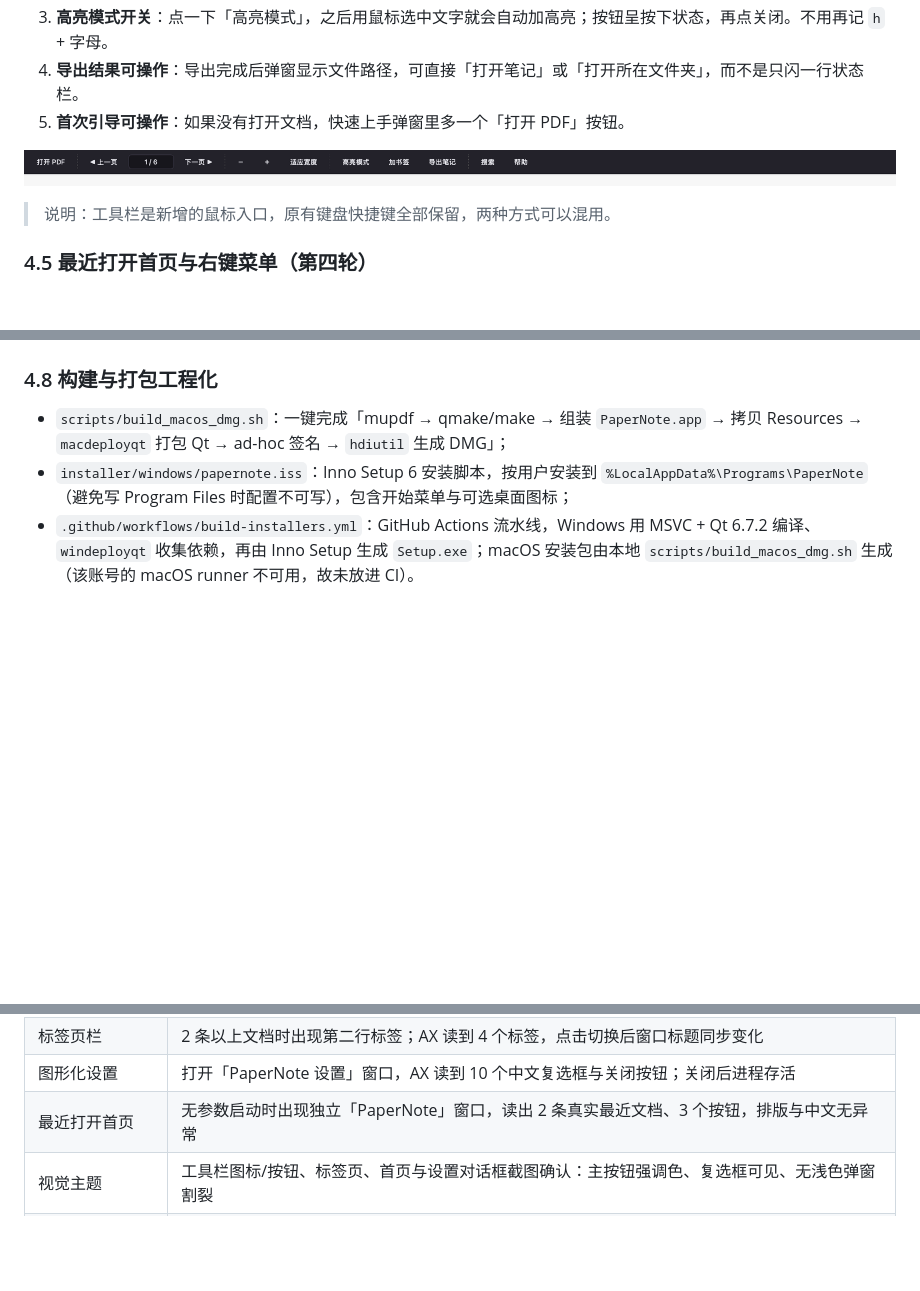
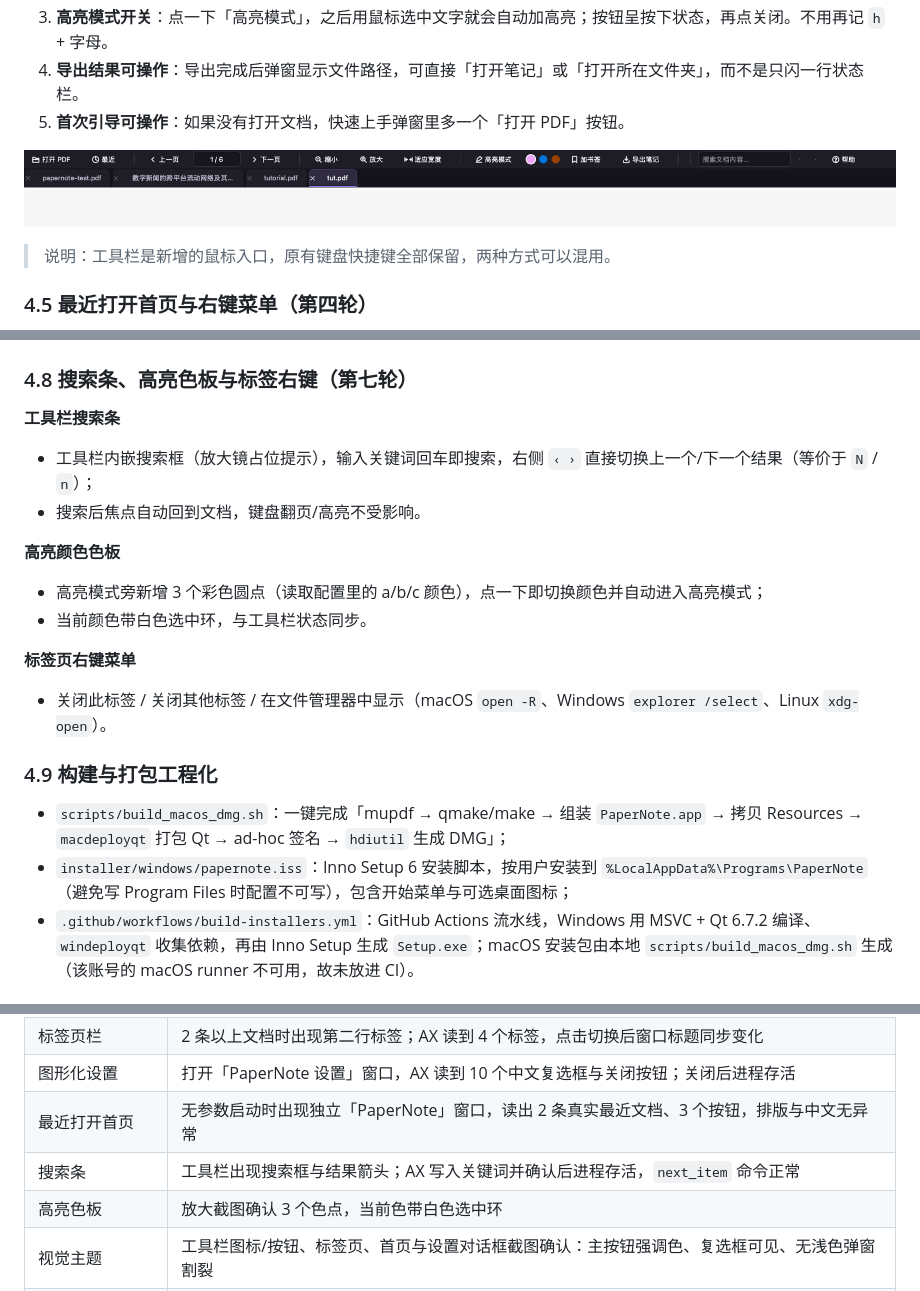
Before and after one commit to lottshin/PaperNote, a Markdown page: docs/修改说明.md, 3 parts joined by grey strips. GitHub-like rendering; pictures changed too: docs/assets/papernote-toolbar.png; blank space fills up the shorter version.

```diff
--- a/docs/修改说明.md
+++ b/docs/修改说明.md
@@ -197,7 +197,23 @@ CREATE TABLE highlights (
 ![界面主题](assets/papernote-theme.png)
 ![设置界面](assets/papernote-prefs.png)
 
-### 4.8 构建与打包工程化
+### 4.8 搜索条、高亮色板与标签右键（第七轮）
+
+**工具栏搜索条**
+
+- 工具栏内嵌搜索框（放大镜占位提示），输入关键词回车即搜索，右侧 `‹ ›` 直接切换上一个/下一个结果（等价于 `N` / `n`）；
+- 搜索后焦点自动回到文档，键盘翻页/高亮不受影响。
+
+**高亮颜色色板**
+
+- 高亮模式旁新增 3 个彩色圆点（读取配置里的 a/b/c 颜色），点一下即切换颜色并自动进入高亮模式；
+- 当前颜色带白色选中环，与工具栏状态同步。
+
+**标签页右键菜单**
+
+- 关闭此标签 / 关闭其他标签 / 在文件管理器中显示（macOS `open -R`、Windows `explorer /select`、Linux `xdg-open`）。
+
+### 4.9 构建与打包工程化
 
 - `scripts/build_macos_dmg.sh`：一键完成「mupdf → qmake/make → 组装 `PaperNote.app` → 拷贝 Resources → `macdeployqt` 打包 Qt → ad-hoc 签名 → `hdiutil` 生成 DMG」；
 - `installer/windows/papernote.iss`：Inno Setup 6 安装脚本，按用户安装到 `%LocalAppData%\Programs\PaperNote`（避免写 Program Files 时配置不可写），包含开始菜单与可选桌面图标；
@@ -217,6 +233,8 @@ CREATE TABLE highlights (
 | 标签页栏 | 2 条以上文档时出现第二行标签；AX 读到 4 个标签，点击切换后窗口标题同步变化 |
 | 图形化设置 | 打开「PaperNote 设置」窗口，AX 读到 10 个中文复选框与关闭按钮；关闭后进程存活 |
 | 最近打开首页 | 无参数启动时出现独立「PaperNote」窗口，读出 2 条真实最近文档、3 个按钮，排版与中文无异常 |
+| 搜索条 | 工具栏出现搜索框与结果箭头；AX 写入关键词并确认后进程存活，`next_item` 命令正常 |
+| 高亮色板 | 放大截图确认 3 个色点，当前色带白色选中环 |
 | 视觉主题 | 工具栏图标/按钮、标签页、首页与设置对话框截图确认：主按钮强调色、复选框可见、无浅色弹窗割裂 |
 | 工具栏（开发目录 + 打包后） | Qt 控件截图确认 12 个按钮、分组分隔线与页码框渲染正常；打包后通过 macOS 无障碍接口枚举到「打开 PDF / ◀ 上一页 / 下一页 ▶ / － / ＋ / 适应宽度 / 加书签 / 导出笔记 / 搜索 / 帮助」 |
 | 界面截图 | 标题栏 `papernote-test.pdf · PaperNote`，PDF 正常渲染，状态栏显示「已导出 3 条标注到 …」 |
```
Also changed, not shown: 3 other files.
